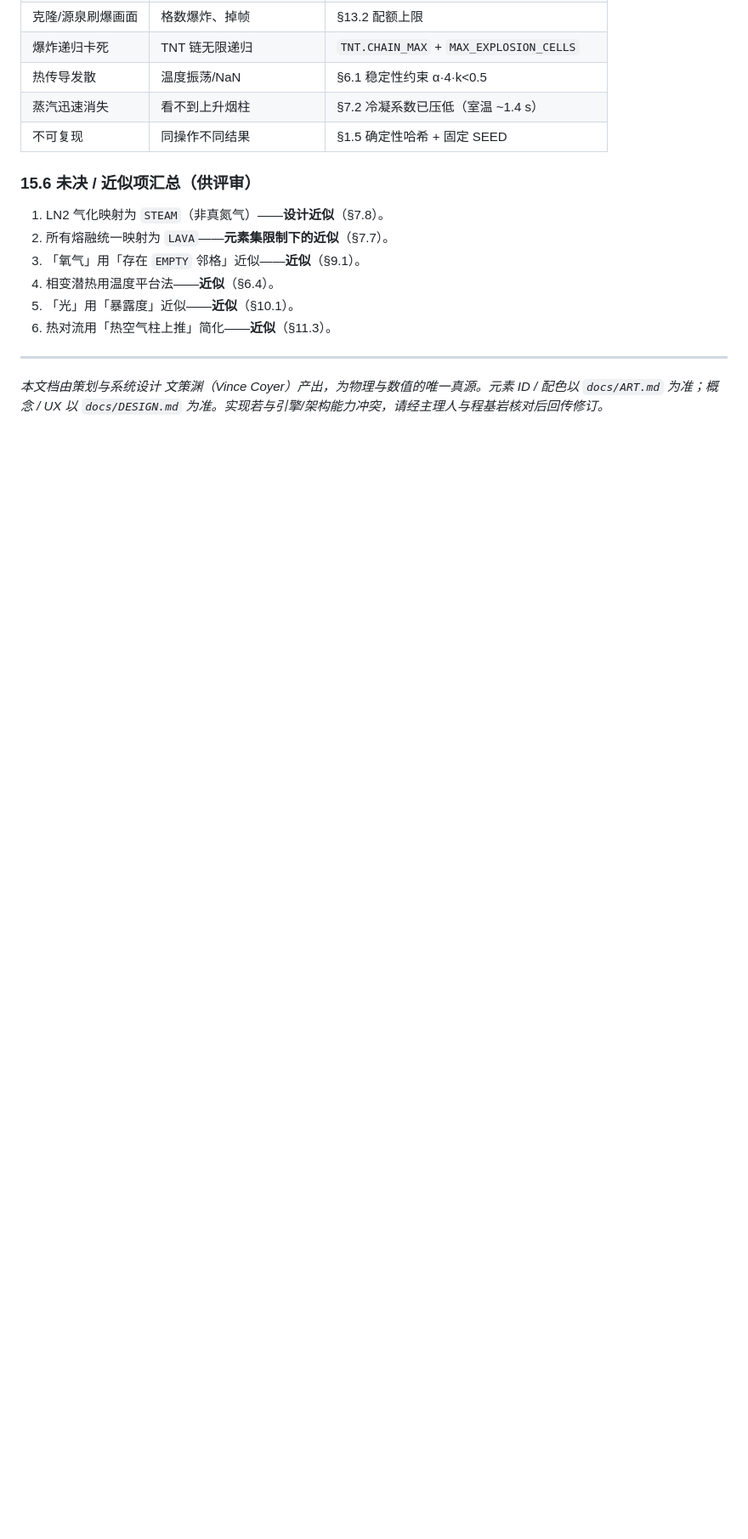
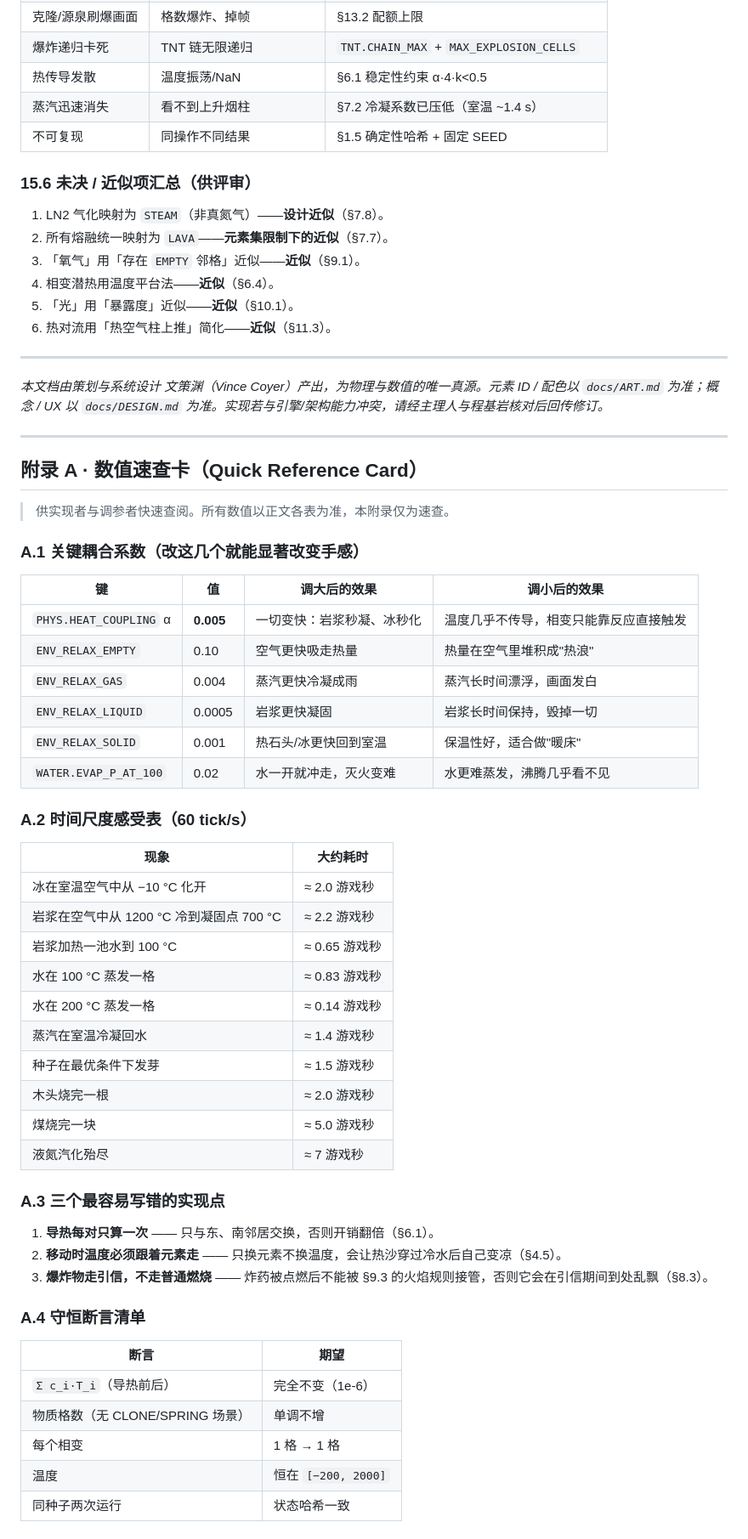
Before and after one commit to yewildy/yuansu-pixel-sandbox, a Markdown page: docs/PHYSICS.md, the part around the change. Shown at 85% size. GitHub-like rendering; blank space fills up the shorter version.

Commit message:
docs: 补充数值速查卡与守恒断言清单

```diff
--- a/docs/PHYSICS.md
+++ b/docs/PHYSICS.md
@@ -784,3 +784,51 @@ $$p_{adv} = \sigma \times \texttt{windFactor}$$
 ---
 
 *本文档由策划与系统设计 文策渊（Vince Coyer）产出，为物理与数值的唯一真源。元素 ID / 配色以 `docs/ART.md` 为准；概念 / UX 以 `docs/DESIGN.md` 为准。实现若与引擎/架构能力冲突，请经主理人与程基岩核对后回传修订。*
+
+---
+
+## 附录 A · 数值速查卡（Quick Reference Card）
+
+> 供实现者与调参者快速查阅。所有数值以正文各表为准，本附录仅为速查。
+
+### A.1 关键耦合系数（改这几个就能显著改变手感）
+
+| 键 | 值 | 调大后的效果 | 调小后的效果 |
+|---|---|---|---|
+| `PHYS.HEAT_COUPLING` α | **0.005** | 一切变快：岩浆秒凝、冰秒化 | 温度几乎不传导，相变只能靠反应直接触发 |
+| `ENV_RELAX_EMPTY` | 0.10 | 空气更快吸走热量 | 热量在空气里堆积成"热浪" |
+| `ENV_RELAX_GAS` | 0.004 | 蒸汽更快冷凝成雨 | 蒸汽长时间漂浮，画面发白 |
+| `ENV_RELAX_LIQUID` | 0.0005 | 岩浆更快凝固 | 岩浆长时间保持，毁掉一切 |
+| `ENV_RELAX_SOLID` | 0.001 | 热石头/冰更快回到室温 | 保温性好，适合做"暖床" |
+| `WATER.EVAP_P_AT_100` | 0.02 | 水一开就冲走，灭火变难 | 水更难蒸发，沸腾几乎看不见 |
+
+### A.2 时间尺度感受表（60 tick/s）
+
+| 现象 | 大约耗时 |
+|---|---|
+| 冰在室温空气中从 −10 °C 化开 | ≈ 2.0 游戏秒 |
+| 岩浆在空气中从 1200 °C 冷到凝固点 700 °C | ≈ 2.2 游戏秒 |
+| 岩浆加热一池水到 100 °C | ≈ 0.65 游戏秒 |
+| 水在 100 °C 蒸发一格 | ≈ 0.83 游戏秒 |
+| 水在 200 °C 蒸发一格 | ≈ 0.14 游戏秒 |
+| 蒸汽在室温冷凝回水 | ≈ 1.4 游戏秒 |
+| 种子在最优条件下发芽 | ≈ 1.5 游戏秒 |
+| 木头烧完一根 | ≈ 2.0 游戏秒 |
+| 煤烧完一块 | ≈ 5.0 游戏秒 |
+| 液氮汽化殆尽 | ≈ 7 游戏秒 |
+
+### A.3 三个最容易写错的实现点
+
+1. **导热每对只算一次** —— 只与东、南邻居交换，否则开销翻倍（§6.1）。
+2. **移动时温度必须跟着元素走** —— 只换元素不换温度，会让热沙穿过冷水后自己变凉（§4.5）。
+3. **爆炸物走引信，不走普通燃烧** —— 炸药被点燃后不能被 §9.3 的火焰规则接管，否则它会在引信期间到处乱飘（§8.3）。
+
+### A.4 守恒断言清单
+
+| 断言 | 期望 |
+|---|---|
+| `Σ c_i·T_i`（导热前后） | 完全不变（1e-6） |
+| 物质格数（无 CLONE/SPRING 场景） | 单调不增 |
+| 每个相变 | 1 格 → 1 格 |
+| 温度 | 恒在 `[−200, 2000]` |
+| 同种子两次运行 | 状态哈希一致 |
```
